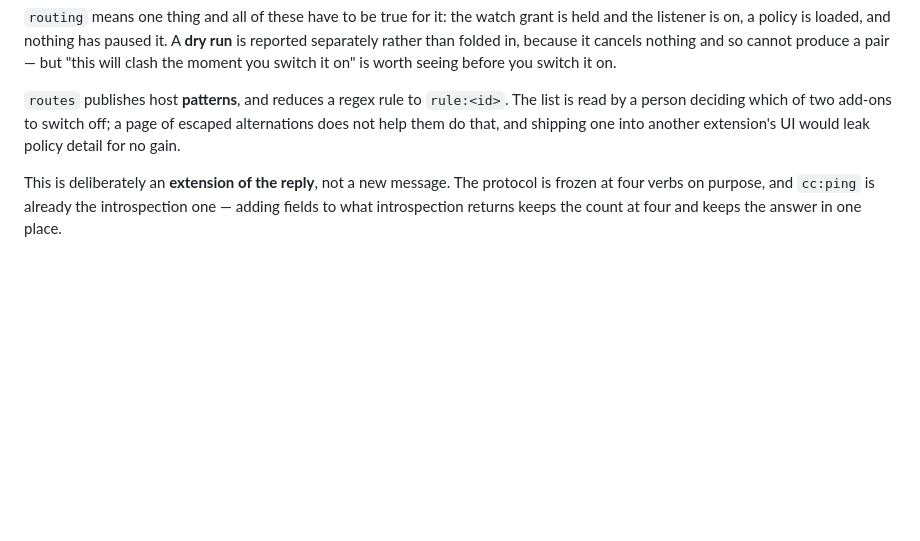
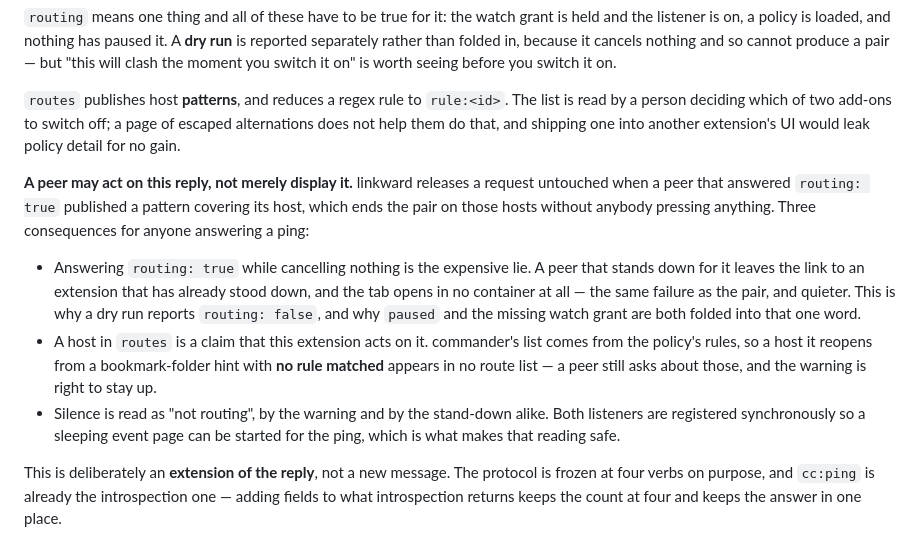
Before and after one commit to sapn95/container-commander, a Markdown page: docs/protocol.md, the part around the change. GitHub-like rendering; blank space fills up the shorter version.

Commit message:
docs(protocol): say that a peer may act on the ping reply
linkward now releases a request when a peer that answered routing:true
published a pattern covering its host, so these two fields decide behaviour
rather than filling a warning. Anyone answering a ping needs to know that
before they answer one: routing:true while cancelling nothing now makes the
other side stand down for an extension that has already stood down, and the
tab opens in no container at all.

Also written down because it is the question that comes back: a host reopened
from a bookmark-folder hint matched no rule, so it is in no route list, which
is why the warning is right to stay up after the shared hosts are handed over.

```diff
--- a/docs/protocol.md
+++ b/docs/protocol.md
@@ -122,6 +122,24 @@ list is read by a person deciding which of two add-ons to switch off; a page of
 escaped alternations does not help them do that, and shipping one into another
 extension's UI would leak policy detail for no gain.
 
+**A peer may act on this reply, not merely display it.** linkward releases a
+request untouched when a peer that answered `routing: true` published a pattern
+covering its host, which ends the pair on those hosts without anybody pressing
+anything. Three consequences for anyone answering a ping:
+
+- Answering `routing: true` while cancelling nothing is the expensive lie. A peer
+  that stands down for it leaves the link to an extension that has already stood
+  down, and the tab opens in no container at all — the same failure as the pair,
+  and quieter. This is why a dry run reports `routing: false`, and why `paused`
+  and the missing watch grant are both folded into that one word.
+- A host in `routes` is a claim that this extension acts on it. commander's list
+  comes from the policy's rules, so a host it reopens from a bookmark-folder hint
+  with **no rule matched** appears in no route list — a peer still asks about
+  those, and the warning is right to stay up.
+- Silence is read as "not routing", by the warning and by the stand-down alike.
+  Both listeners are registered synchronously so a sleeping event page can be
+  started for the ping, which is what makes that reading safe.
+
 This is deliberately an **extension of the reply**, not a new message. The
 protocol is frozen at four verbs on purpose, and `cc:ping` is already the
 introspection one — adding fields to what introspection returns keeps the count
```
